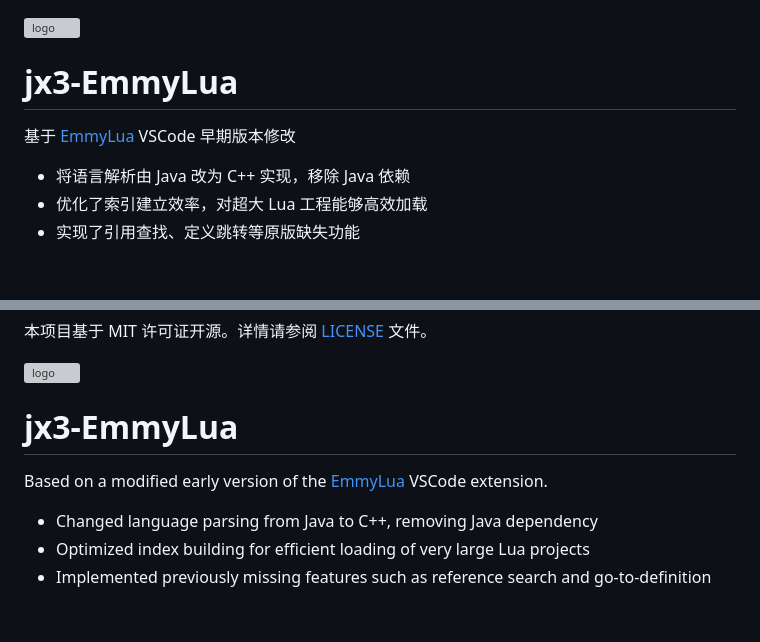
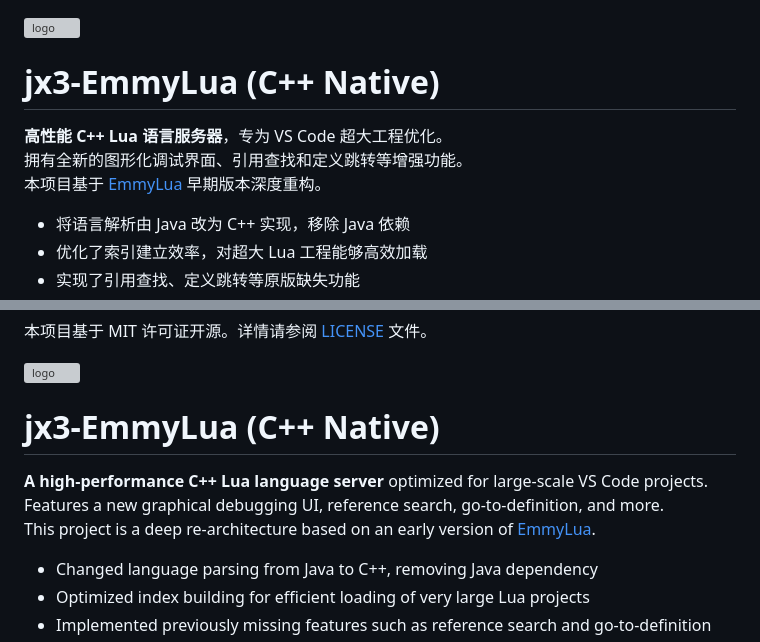
Before and after one commit to yefansky/xsj-VSCode-EmmyLua, a Markdown page: README.md, 2 parts joined by grey strips. Rendered like a GitHub page; blank space fills up the shorter version; grey boxes are pictures that could not be loaded.

Commit message:
fix: 插件市场合规

```diff
--- a/README.md
+++ b/README.md
@@ -1,7 +1,9 @@
 ![logo](/res/logo.png)
-# jx3-EmmyLua
+# jx3-EmmyLua (C++ Native)
 
-基于 [EmmyLua](https://github.com/EmmyLua/IntelliJ-EmmyLua) VSCode 早期版本修改
+**高性能 C++ Lua 语言服务器**，专为 VS Code 超大工程优化。
+拥有全新的图形化调试界面、引用查找和定义跳转等增强功能。
+本项目基于 [EmmyLua](https://github.com/EmmyLua/IntelliJ-EmmyLua) 早期版本深度重构。
 
 - 将语言解析由 Java 改为 C++ 实现，移除 Java 依赖
 - 优化了索引建立效率，对超大 Lua 工程能够高效加载
@@ -45,9 +47,11 @@ A: 在项目根目录创建`emmy.config.json`然后如下填写:
 本项目基于 MIT 许可证开源。详情请参阅 [LICENSE](LICENSE) 文件。
 
 ![logo](/res/logo.png)
-# jx3-EmmyLua
+# jx3-EmmyLua (C++ Native)
 
-Based on a modified early version of the [EmmyLua](https://github.com/EmmyLua/IntelliJ-EmmyLua) VSCode extension.
+**A high-performance C++ Lua language server** optimized for large-scale VS Code projects.
+Features a new graphical debugging UI, reference search, go-to-definition, and more.
+This project is a deep re-architecture based on an early version of [EmmyLua](https://github.com/EmmyLua/IntelliJ-EmmyLua).
 
 - Changed language parsing from Java to C++, removing Java dependency
 - Optimized index building for efficient loading of very large Lua projects
```
